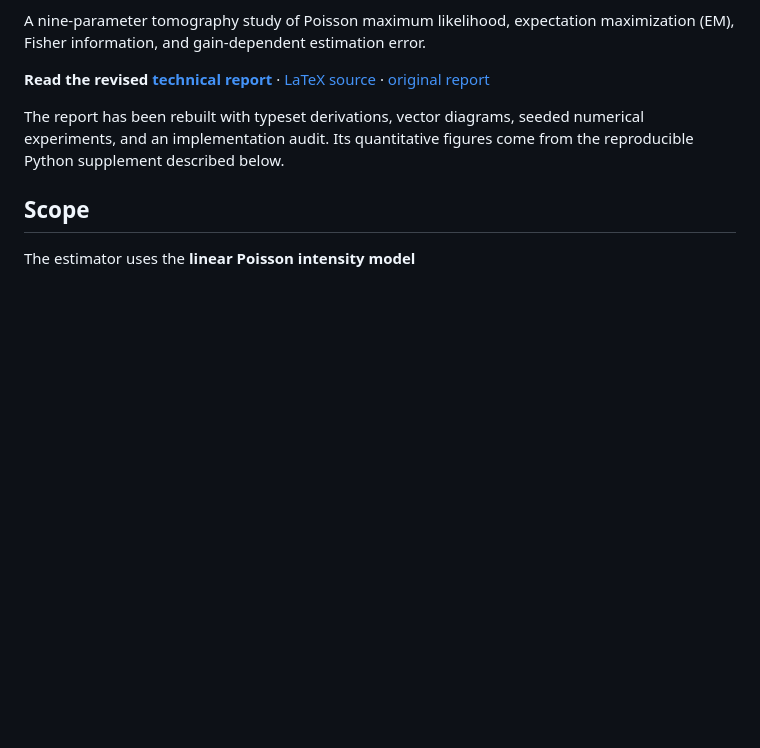
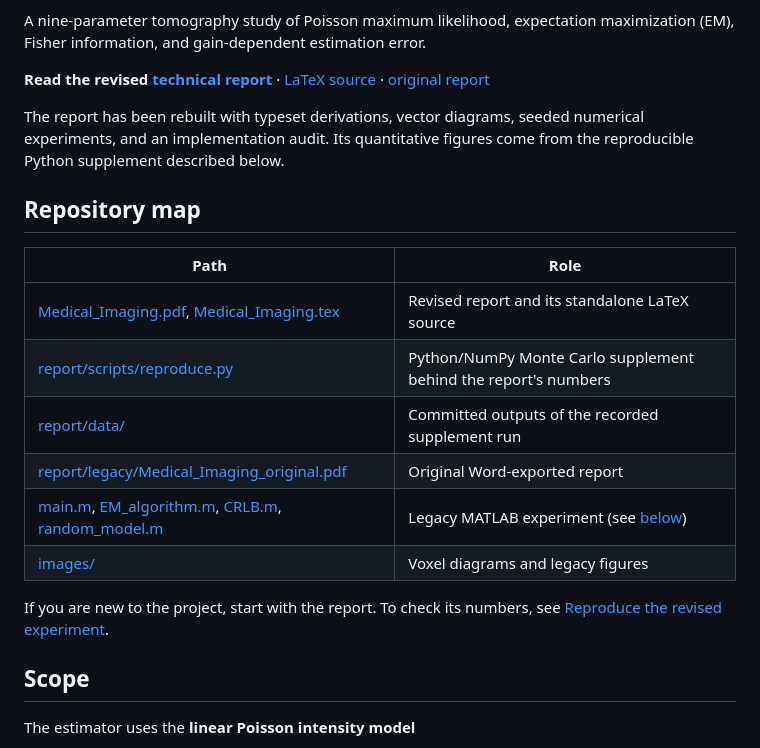
Before and after one commit to kapshaul/ct-medical-imaging, a Markdown page: README.md, the part around one of its changes. Drawn GitHub-style; blank space fills up the shorter version.

```diff
--- a/README.md
+++ b/README.md
@@ -9,6 +9,19 @@ A nine-parameter tomography study of Poisson maximum likelihood, expectation max
 **Read the revised [technical report](Medical_Imaging.pdf)** · [LaTeX source](Medical_Imaging.tex) · [original report](report/legacy/Medical_Imaging_original.pdf)
 
 The report has been rebuilt with typeset derivations, vector diagrams, seeded numerical experiments, and an implementation audit. Its quantitative figures come from the reproducible Python supplement described below.
+
+## Repository map
+
+| Path | Role |
+| --- | --- |
+| [Medical_Imaging.pdf](Medical_Imaging.pdf), [Medical_Imaging.tex](Medical_Imaging.tex) | Revised report and its standalone LaTeX source |
+| [report/scripts/reproduce.py](report/scripts/reproduce.py) | Python/NumPy Monte Carlo supplement behind the report's numbers |
+| [report/data/](report/data/) | Committed outputs of the recorded supplement run |
+| [report/legacy/Medical_Imaging_original.pdf](report/legacy/Medical_Imaging_original.pdf) | Original Word-exported report |
+| [main.m](main.m), [EM_algorithm.m](EM_algorithm.m), [CRLB.m](CRLB.m), [random_model.m](random_model.m) | Legacy MATLAB experiment (see [below](#legacy-matlab-implementation)) |
+| [images/](images/) | Voxel diagrams and legacy figures |
+
+If you are new to the project, start with the report. To check its numbers, see [Reproduce the revised experiment](#reproduce-the-revised-experiment).
 
 ## Scope
 
```
Also changed, not shown: other parts of README.md (+28 -5 lines).
